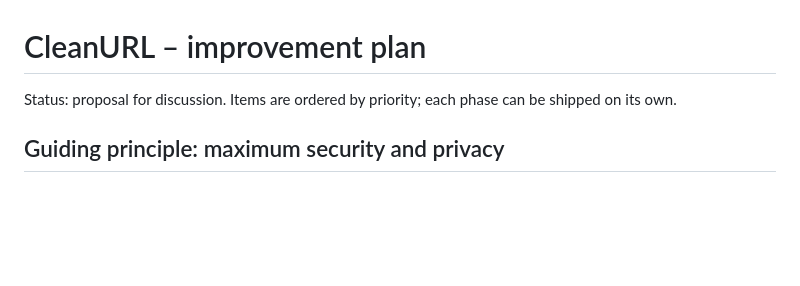
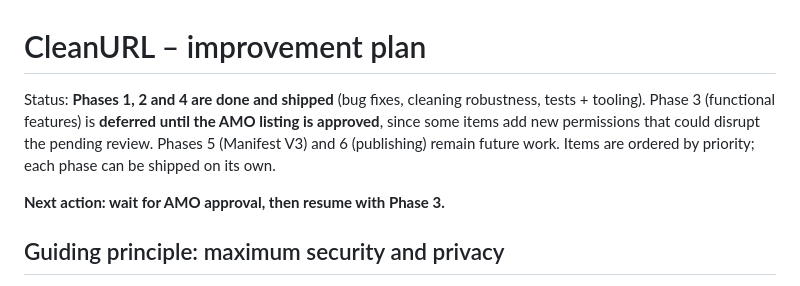
Before and after one commit to martyd420/firefox-cleanurl, a Markdown page: plan-improvements.md, the part around the change. Rendered like a GitHub page; blank space fills up the shorter version.

Commit message:
Close out phases 1/2/4; mark waiting for AMO approval
Co-Authored-By: Claude Fable 5 <noreply@anthropic.com>

```diff
--- a/plan-improvements.md
+++ b/plan-improvements.md
@@ -1,6 +1,8 @@
 # CleanURL – improvement plan
 
-Status: proposal for discussion. Items are ordered by priority; each phase can be shipped on its own.
+Status: **Phases 1, 2 and 4 are done and shipped** (bug fixes, cleaning robustness, tests + tooling). Phase 3 (functional features) is **deferred until the AMO listing is approved**, since some items add new permissions that could disrupt the pending review. Phases 5 (Manifest V3) and 6 (publishing) remain future work. Items are ordered by priority; each phase can be shipped on its own.
+
+**Next action: wait for AMO approval, then resume with Phase 3.**
 
 ## Guiding principle: maximum security and privacy
 
```
